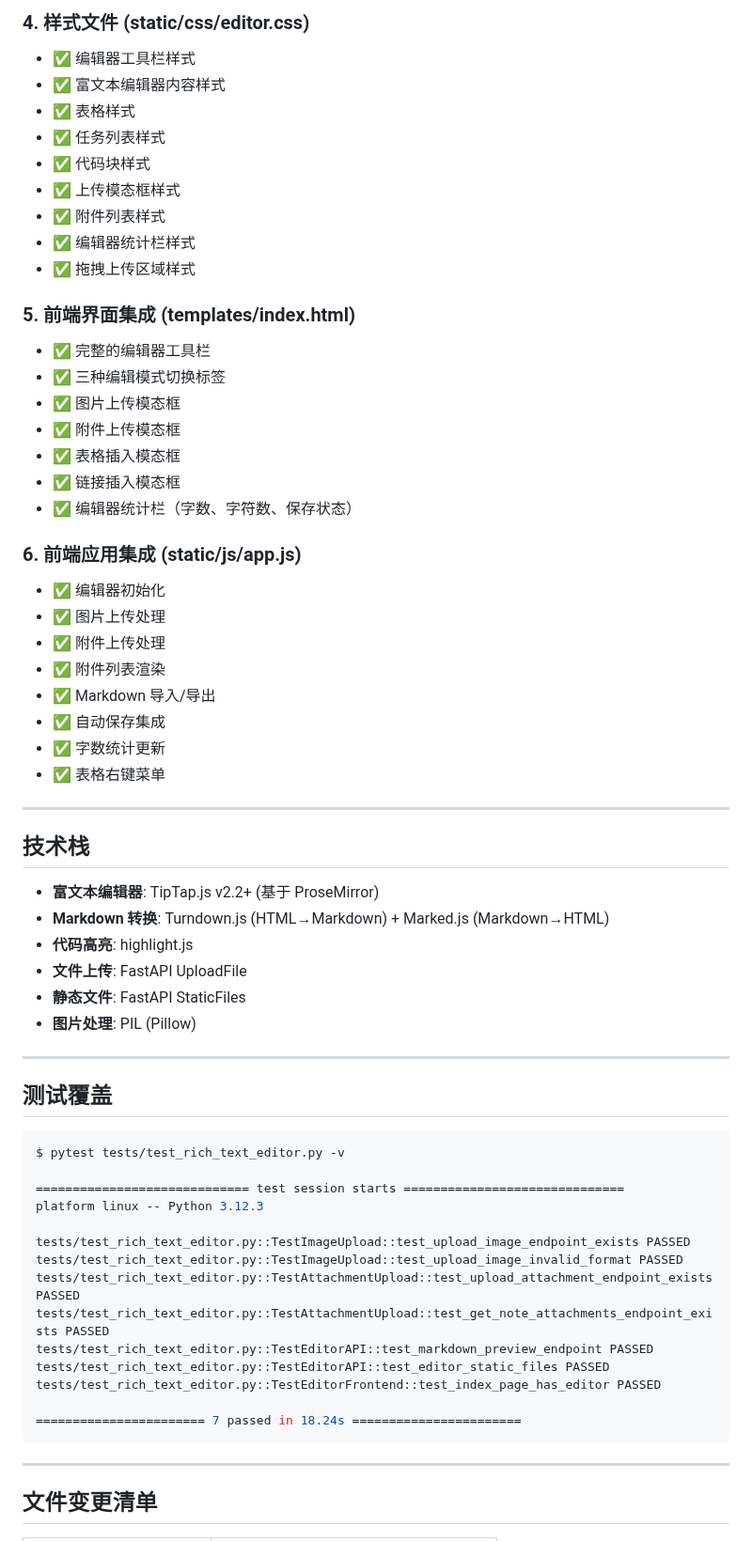
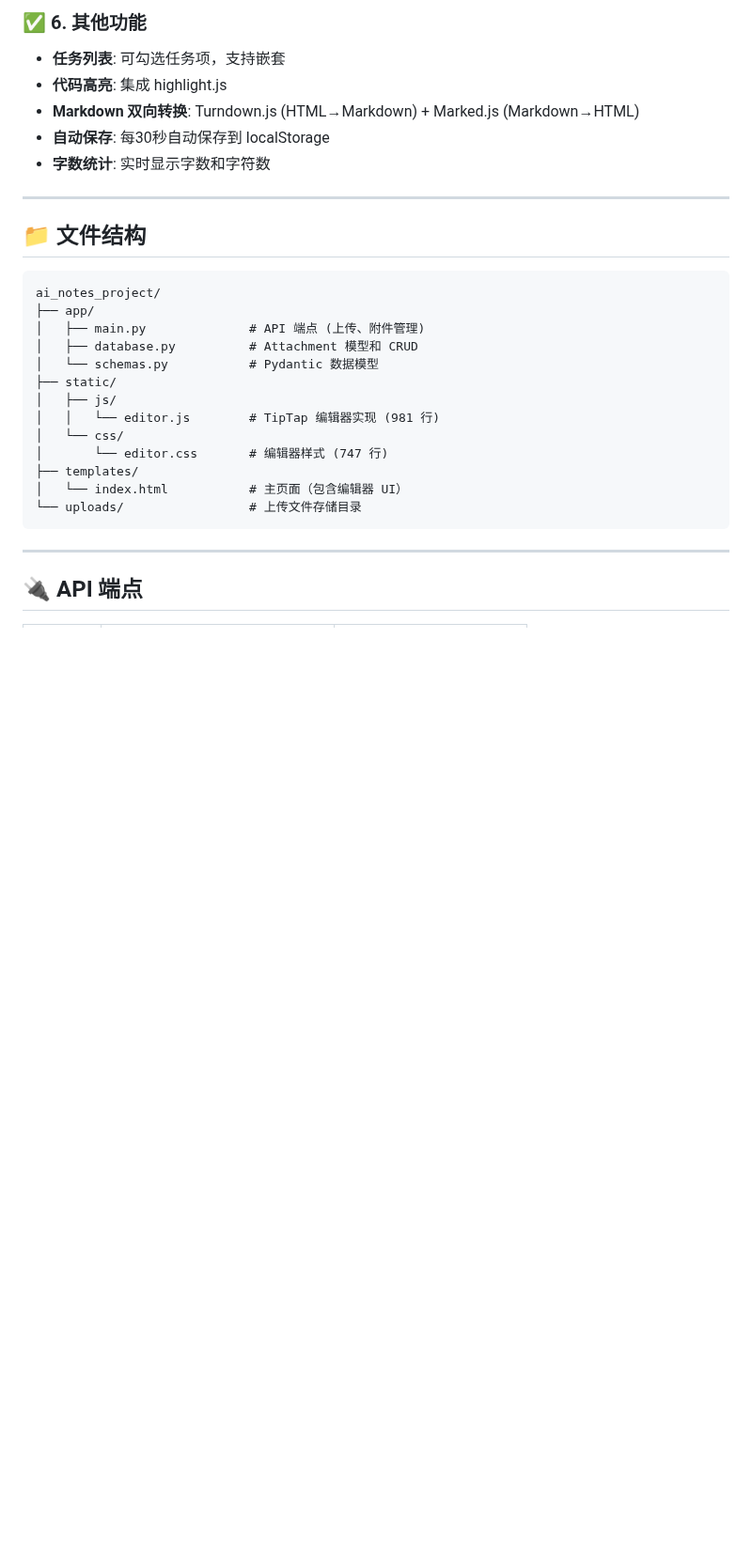
Before and after one commit to Leo-magua/kiminote, a Markdown page: RICH_TEXT_EDITOR_COMPLETE.md, the part around one of its changes. Shown at 94% size. Rendered like a GitHub page; blank space fills up the shorter version.

````diff
--- a/RICH_TEXT_EDITOR_COMPLETE.md
+++ b/RICH_TEXT_EDITOR_COMPLETE.md
@@ -57,67 +58,32 @@
 
-### 4. 样式文件 (static/css/editor.css)
-- ✅ 编辑器工具栏样式
-- ✅ 富文本编辑器内容样式
-- ✅ 表格样式
-- ✅ 任务列表样式
-- ✅ 代码块样式
-- ✅ 上传模态框样式
-- ✅ 附件列表样式
-- ✅ 编辑器统计栏样式
-- ✅ 拖拽上传区域样式
-
-### 5. 前端界面集成 (templates/index.html)
-- ✅ 完整的编辑器工具栏
-- ✅ 三种编辑模式切换标签
-- ✅ 图片上传模态框
-- ✅ 附件上传模态框
-- ✅ 表格插入模态框
-- ✅ 链接插入模态框
-- ✅ 编辑器统计栏（字数、字符数、保存状态）
-
-### 6. 前端应用集成 (static/js/app.js)
-- ✅ 编辑器初始化
-- ✅ 图片上传处理
-- ✅ 附件上传处理
-- ✅ 附件列表渲染
-- ✅ Markdown 导入/导出
-- ✅ 自动保存集成
-- ✅ 字数统计更新
-- ✅ 表格右键菜单
+### ✅ 6. 其他功能
+- **任务列表**: 可勾选任务项，支持嵌套
+- **代码高亮**: 集成 highlight.js
+- **Markdown 双向转换**: Turndown.js (HTML→Markdown) + Marked.js (Markdown→HTML)
+- **自动保存**: 每30秒自动保存到 localStorage
+- **字数统计**: 实时显示字数和字符数
 
 ---
 
-## 技术栈
+## 📁 文件结构
 
-- **富文本编辑器**: TipTap.js v2.2+ (基于 ProseMirror)
-- **Markdown 转换**: Turndown.js (HTML→Markdown) + Marked.js (Markdown→HTML)
-- **代码高亮**: highlight.js
-- **文件上传**: FastAPI UploadFile
-- **静态文件**: FastAPI StaticFiles
-- **图片处理**: PIL (Pillow)
-
----
-
-## 测试覆盖
-
-```bash
-$ pytest tests/test_rich_text_editor.py -v
-
-============================= test session starts ==============================
-platform linux -- Python 3.12.3
-
-tests/test_rich_text_editor.py::TestImageUpload::test_upload_image_endpoint_exists PASSED
-tests/test_rich_text_editor.py::TestImageUpload::test_upload_image_invalid_format PASSED
-tests/test_rich_text_editor.py::TestAttachmentUpload::test_upload_attachment_endpoint_exists PASSED
-tests/test_rich_text_editor.py::TestAttachmentUpload::test_get_note_attachments_endpoint_exists PASSED
-tests/test_rich_text_editor.py::TestEditorAPI::test_markdown_preview_endpoint PASSED
-tests/test_rich_text_editor.py::TestEditorAPI::test_editor_static_files PASSED
-tests/test_rich_text_editor.py::TestEditorFrontend::test_index_page_has_editor PASSED
-
-======================= 7 passed in 18.24s =======================
+```
+ai_notes_project/
+├── app/
+│   ├── main.py              # API 端点 (上传、附件管理)
+│   ├── database.py          # Attachment 模型和 CRUD
+│   └── schemas.py           # Pydantic 数据模型
+├── static/
+│   ├── js/
+│   │   └── editor.js        # TipTap 编辑器实现 (981 行)
+│   └── css/
+│       └── editor.css       # 编辑器样式 (747 行)
+├── templates/
+│   └── index.html           # 主页面（包含编辑器 UI）
+└── uploads/                 # 上传文件存储目录
 ```
 
 ---
 
-## 文件变更清单
+## 🔌 API 端点
 
````
Also changed, not shown: other parts of RICH_TEXT_EDITOR_COMPLETE.md (+112 -59 lines).
